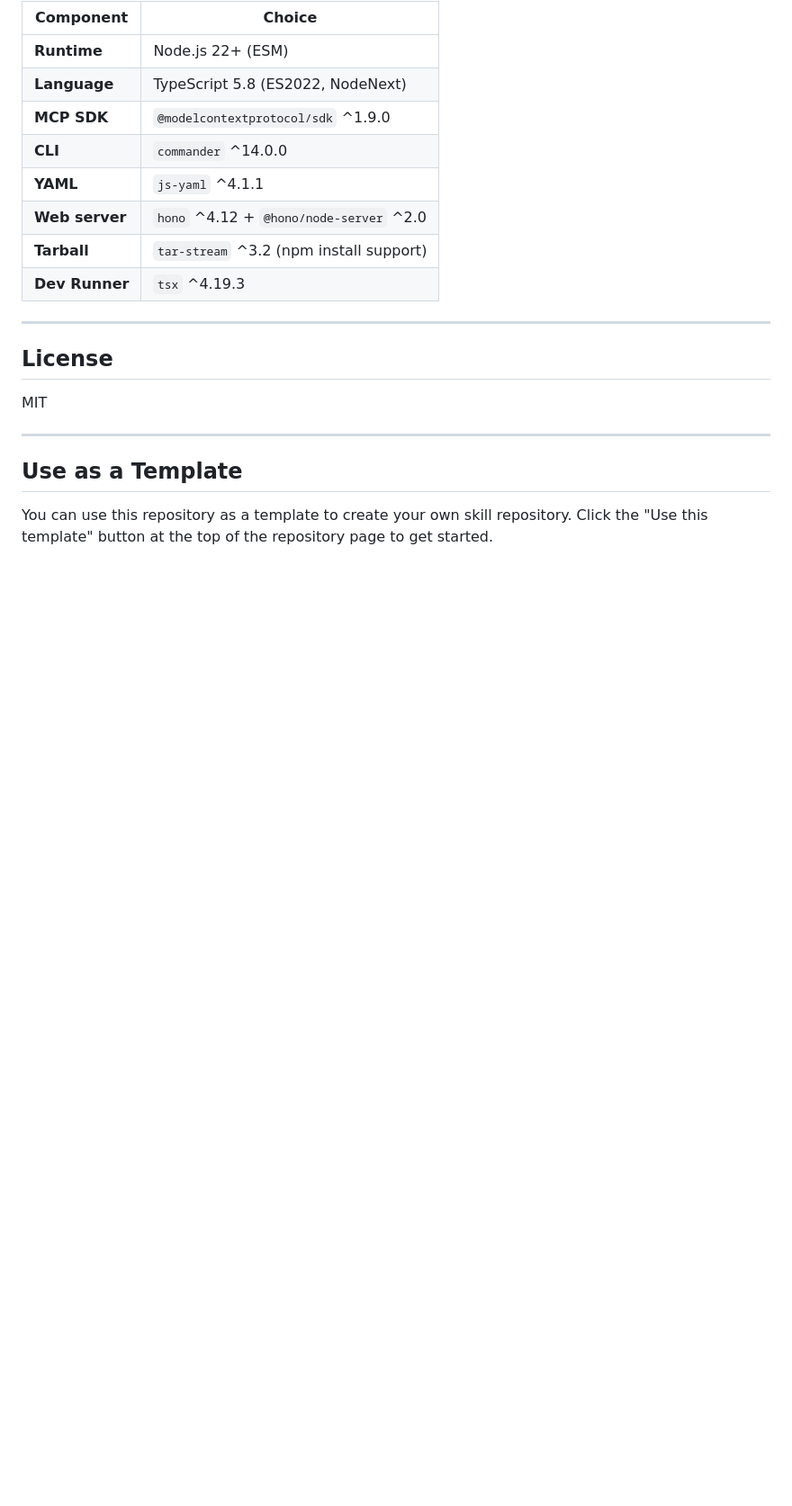
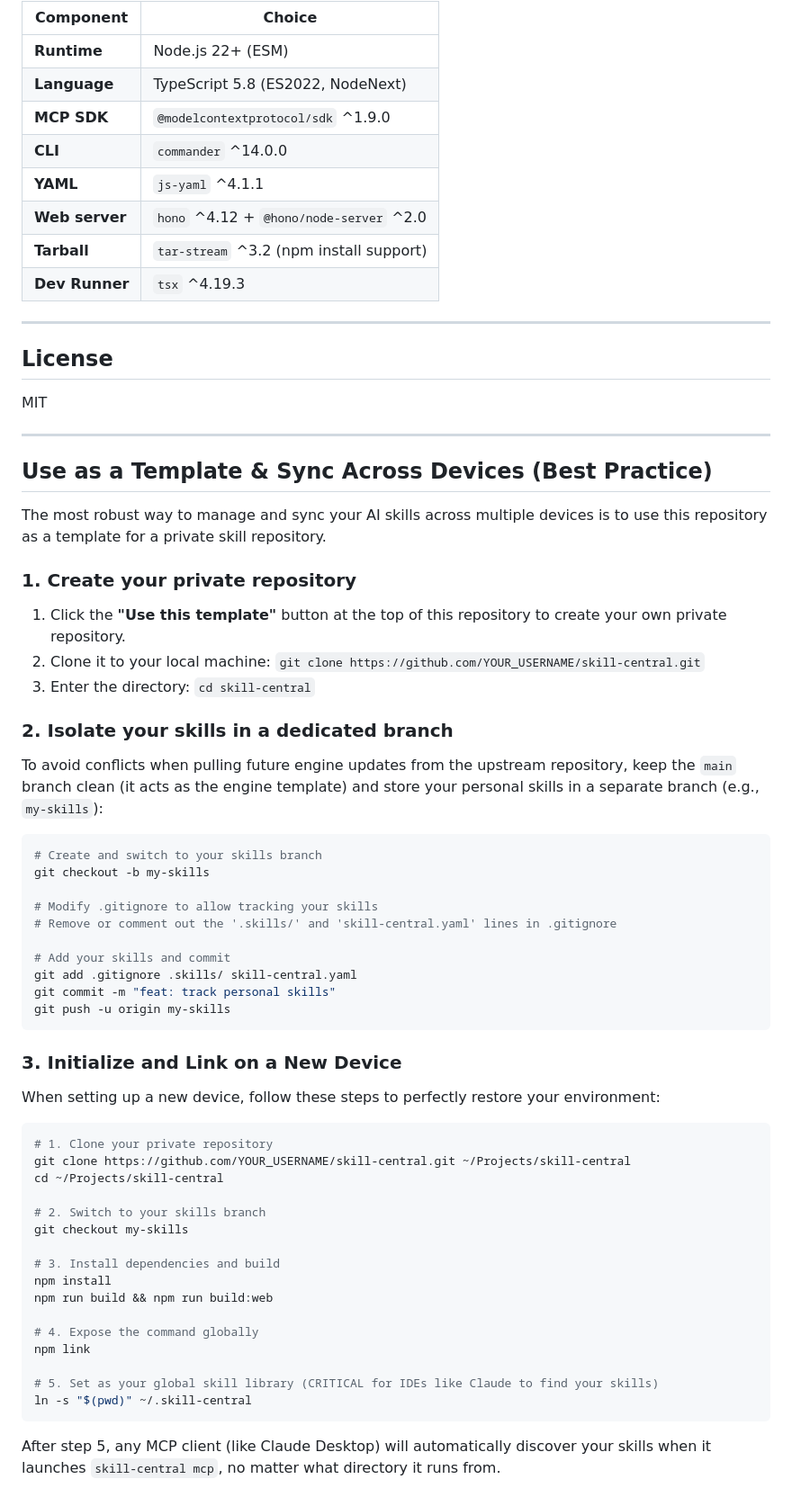
Before and after one commit to BobcGn/skill-central, a Markdown page: README.md, the part around the change. Shown at 90% size. GitHub-like rendering; blank space fills up the shorter version.

````diff
--- a/README.md
+++ b/README.md
@@ -708,6 +708,51 @@ MIT
 
 ---
 
-## Use as a Template
+## Use as a Template & Sync Across Devices (Best Practice)
 
-You can use this repository as a template to create your own skill repository. Click the "Use this template" button at the top of the repository page to get started.
+The most robust way to manage and sync your AI skills across multiple devices is to use this repository as a template for a private skill repository.
+
+### 1. Create your private repository
+1. Click the **"Use this template"** button at the top of this repository to create your own private repository.
+2. Clone it to your local machine: `git clone https://github.com/YOUR_USERNAME/skill-central.git`
+3. Enter the directory: `cd skill-central`
+
+### 2. Isolate your skills in a dedicated branch
+To avoid conflicts when pulling future engine updates from the upstream repository, keep the `main` branch clean (it acts as the engine template) and store your personal skills in a separate branch (e.g., `my-skills`):
+
+```bash
+# Create and switch to your skills branch
+git checkout -b my-skills
+
+# Modify .gitignore to allow tracking your skills
+# Remove or comment out the '.skills/' and 'skill-central.yaml' lines in .gitignore
+
+# Add your skills and commit
+git add .gitignore .skills/ skill-central.yaml
+git commit -m "feat: track personal skills"
+git push -u origin my-skills
+```
+
+### 3. Initialize and Link on a New Device
+When setting up a new device, follow these steps to perfectly restore your environment:
+
+```bash
+# 1. Clone your private repository
+git clone https://github.com/YOUR_USERNAME/skill-central.git ~/Projects/skill-central
+cd ~/Projects/skill-central
+
+# 2. Switch to your skills branch
+git checkout my-skills
+
+# 3. Install dependencies and build
+npm install
+npm run build && npm run build:web
+
+# 4. Expose the command globally
+npm link
+
+# 5. Set as your global skill library (CRITICAL for IDEs like Claude to find your skills)
+ln -s "$(pwd)" ~/.skill-central
+```
+
+After step 5, any MCP client (like Claude Desktop) will automatically discover your skills when it launches `skill-central mcp`, no matter what directory it runs from.
````
Also changed, not shown: README.zh-CN.md (+47 -2 lines).
